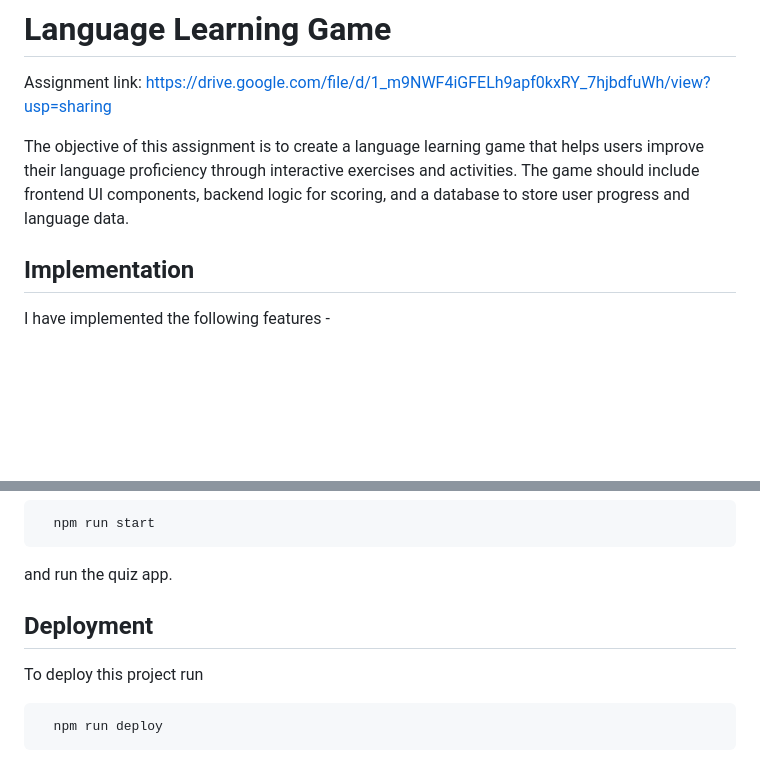
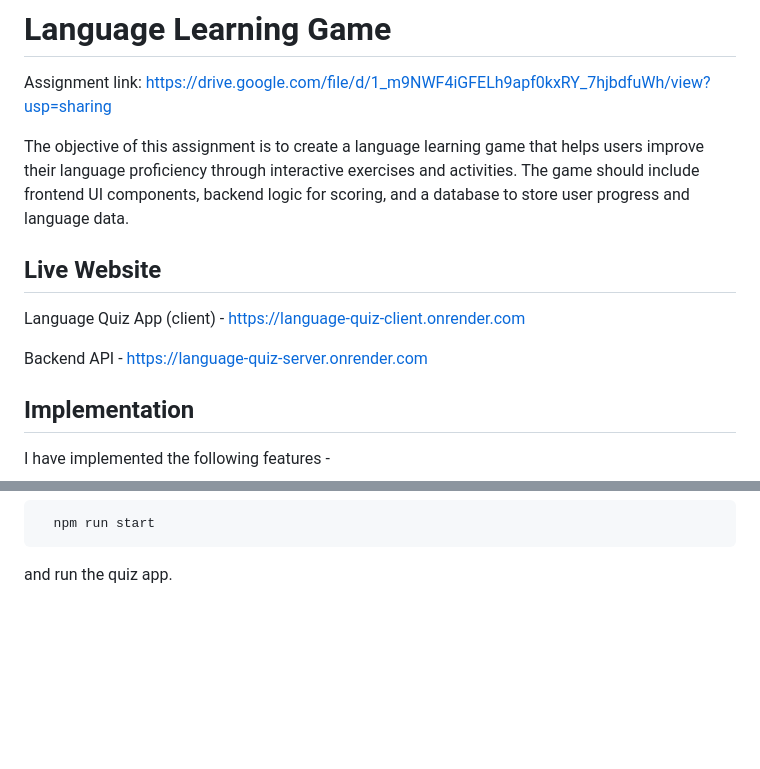
Before and after one commit to Revant202/LanguageQuiz, a Markdown page: README.md, 2 parts joined by grey strips. Drawn GitHub-style; blank space fills up the shorter version.

Commit message:
website deployed on render

````diff
--- a/README.md
+++ b/README.md
@@ -8,6 +8,10 @@ helps users improve their language proficiency through interactive exercises
 and activities. The game should include frontend UI components, backend
 logic for scoring, and a database to store user progress and language data.
 
+## Live Website
+Language Quiz App (client) - https://language-quiz-client.onrender.com
+
+Backend API - https://language-quiz-server.onrender.com
 
 ## Implementation
 I have implemented the following features -
@@ -152,11 +154,3 @@ JWT_SECREAT = ...your jwt secret..
   npm run start
 ```
 and run the quiz app.
-
-## Deployment
-
-To deploy this project run
-
-```bash
-  npm run deploy
-```
````
Also changed, not shown: other parts of README.md (+1 -3 lines).
